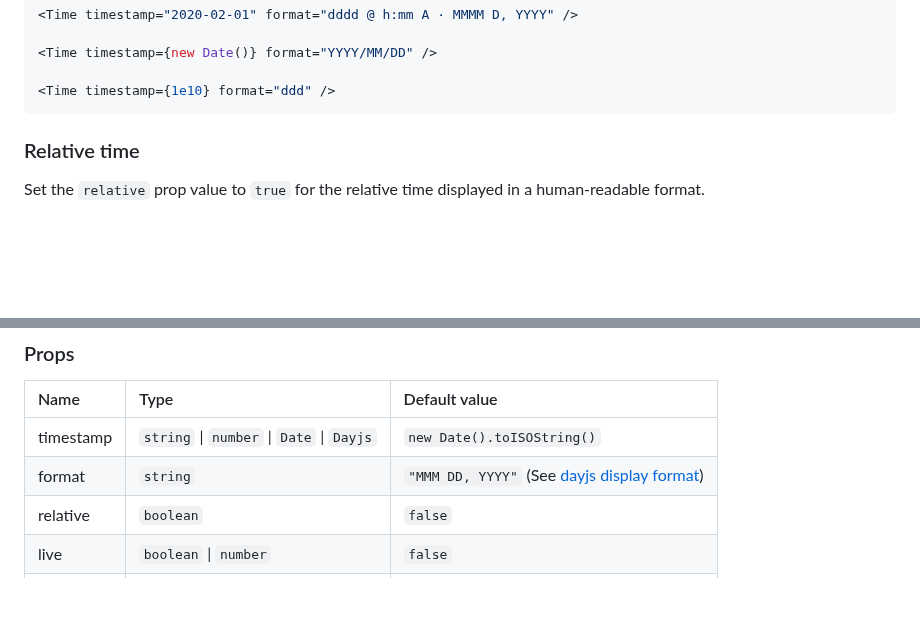
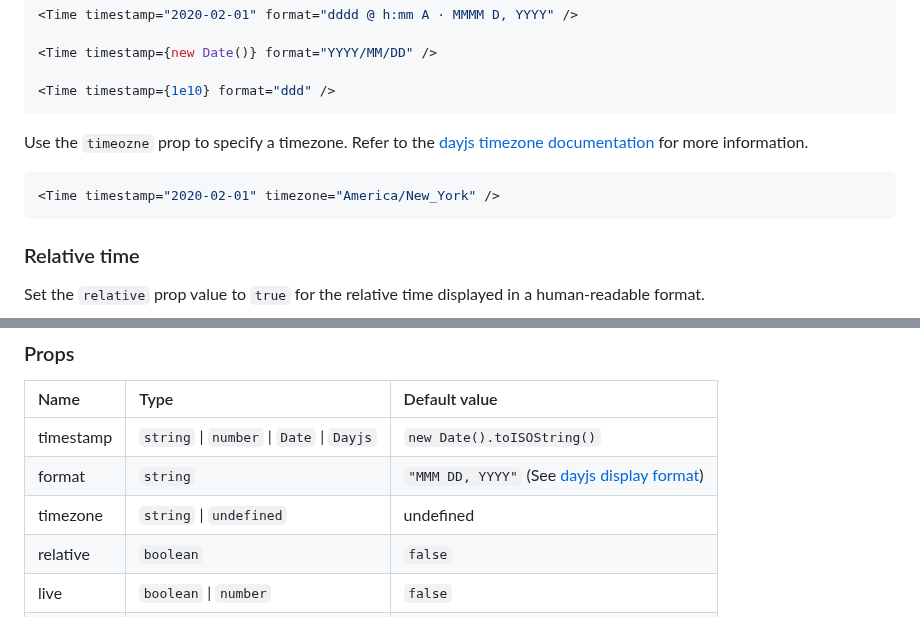
Before and after one commit to metonym/svelte-time, a Markdown page: README.md, 2 parts joined by grey strips. GitHub-like rendering; blank space fills up the shorter version.

Commit message:
docs: update readme with timezone prop info

````diff
--- a/README.md
+++ b/README.md
@@ -78,6 +78,12 @@ Use the `format` prop to format the timestamp. Refer to the [dayjs format docume
 <Time timestamp={new Date()} format="YYYY/MM/DD" />
 
 <Time timestamp={1e10} format="ddd" />
+```
+
+Use the `timeozne` prop to specify a timezone. Refer to the [dayjs timezone documentation](https://day.js.org/docs/en/plugin/timezone) for more information.
+
+```svelte
+<Time timestamp="2020-02-01" timezone="America/New_York" />
 ```
 
 ### Relative time
@@ -217,6 +223,7 @@ Load a custom locale and set it as the default locale using the [dayjs.locale AP
 | :-------- | :---------------------------------------------------- | :--------------------------------------------------------------------------------------- |
 | timestamp | `string` &#124; `number` &#124; `Date` &#124; `Dayjs` | `new Date().toISOString()`                                                               |
 | format    | `string`                                              | `"MMM DD, YYYY"` (See [dayjs display format](https://day.js.org/docs/en/display/format)) |
+| timezone  | `string` &#124; `undefined`                           | undefined |
 | relative  | `boolean`                                             | `false`                                                                                  |
 | live      | `boolean` &#124; `number`                             | `false`                                                                                  |
 | formatted | `string`                                              | `""`                                                                                     |
````
